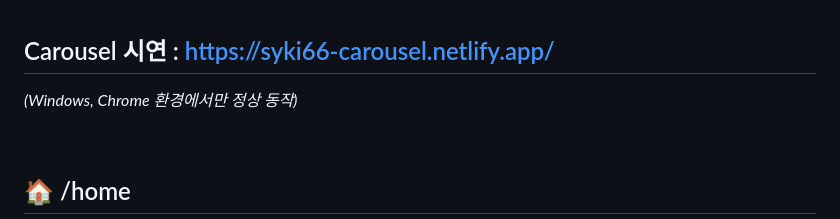
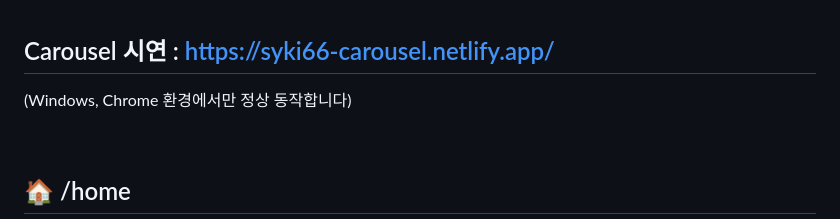
Before and after one commit to syki66/pl-tech, a Markdown page: README.md, the part around the change. GitHub-like rendering.

```diff
--- a/README.md
+++ b/README.md
@@ -15,7 +15,7 @@
 
 ## Carousel 시연 : https://syki66-carousel.netlify.app/
 
-_(Windows, Chrome 환경에서만 정상 동작)_
+(Windows, Chrome 환경에서만 정상 동작합니다)
 
 <br />
 
```
